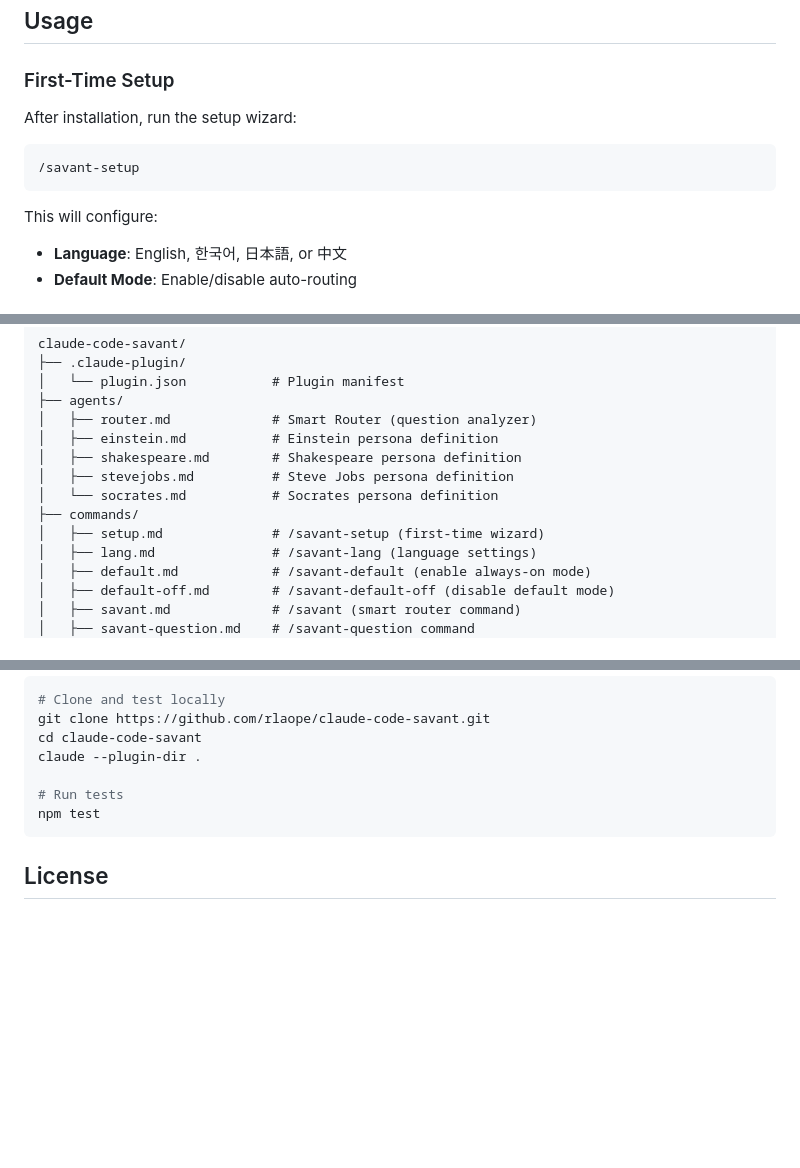
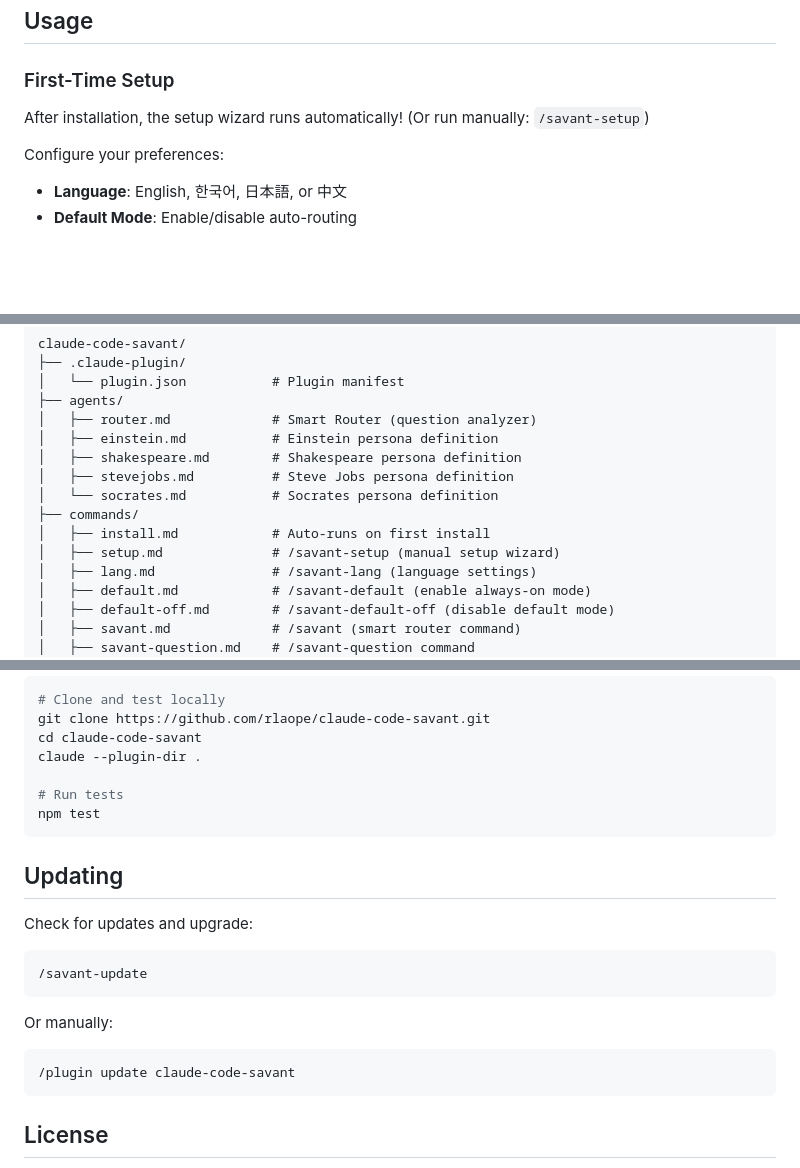
Before and after one commit to rlaope/claude-code-savant, a Markdown page: README.md, 3 parts joined by grey strips. GitHub-like rendering; blank space fills up the shorter version.

Commit message:
Update README with complete feature documentation
Co-Authored-By: Claude Opus 4.5 <noreply@anthropic.com>

````diff
--- a/README.md
+++ b/README.md
@@ -76,13 +76,9 @@ claude --plugin-dir .
 
 ### First-Time Setup
 
-After installation, run the setup wizard:
+After installation, the setup wizard runs automatically! (Or run manually: `/savant-setup`)
 
-```bash
-/savant-setup
-```
-
-This will configure:
+Configure your preferences:
 - **Language**: English, 한국어, 日本語, or 中文
 - **Default Mode**: Enable/disable auto-routing
 
@@ -214,7 +210,8 @@ claude-code-savant/
 │   ├── stevejobs.md          # Steve Jobs persona definition
 │   └── socrates.md           # Socrates persona definition
 ├── commands/
-│   ├── setup.md              # /savant-setup (first-time wizard)
+│   ├── install.md            # Auto-runs on first install
+│   ├── setup.md              # /savant-setup (manual setup wizard)
 │   ├── lang.md               # /savant-lang (language settings)
 │   ├── default.md            # /savant-default (enable always-on mode)
 │   ├── default-off.md        # /savant-default-off (disable default mode)
@@ -239,6 +236,20 @@ claude --plugin-dir .
 npm test
 ```
 
+## Updating
+
+Check for updates and upgrade:
+
+```bash
+/savant-update
+```
+
+Or manually:
+
+```bash
+/plugin update claude-code-savant
+```
+
 ## License
 
 MIT
````
